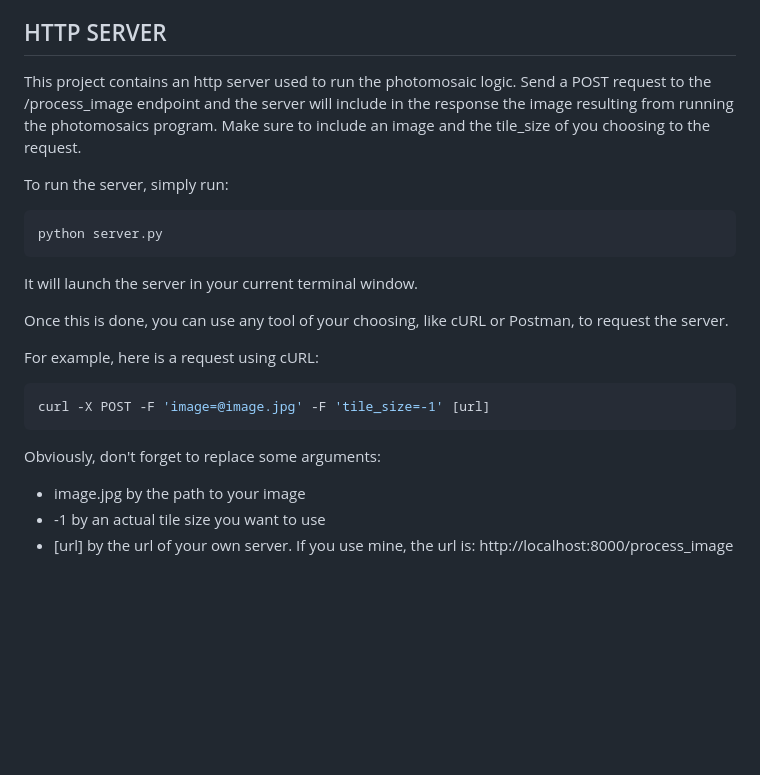
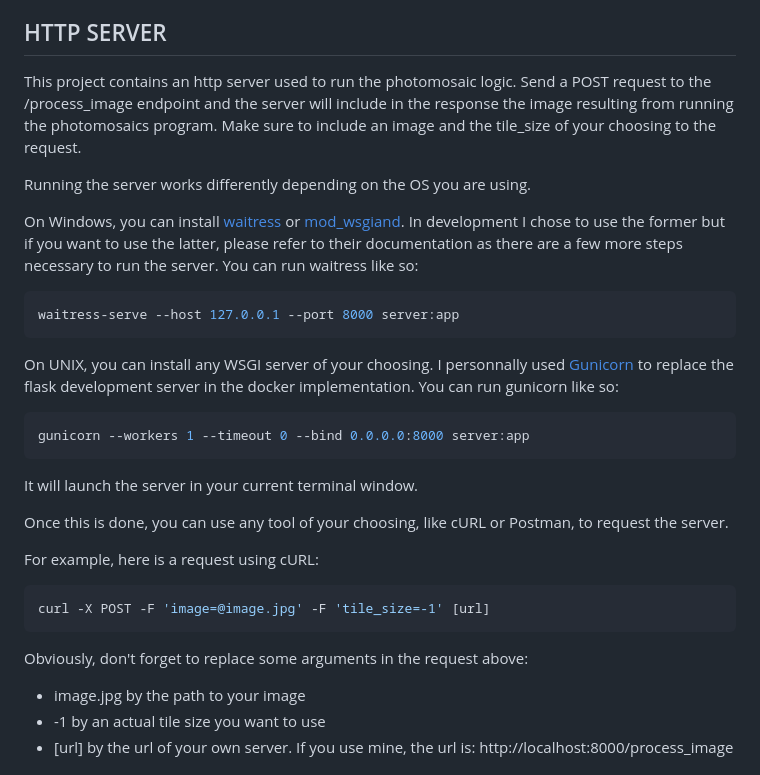
Before and after one commit to Fastrings/Photomosaics, a Markdown page: README.md, the part around the change. GitHub-like rendering; blank space fills up the shorter version.

Commit message:
updated readme to explain usage of program with production server

````diff
--- a/README.md
+++ b/README.md
@@ -39,12 +39,20 @@ With 'input' being the path to your input image and 'tile_size' being the precis
 
 ## HTTP SERVER
 
-This project contains an http server used to run the photomosaic logic. Send a POST request to the /process_image endpoint and the server will include in the response the image resulting from running the photomosaics program. Make sure to include an image and the tile_size of you choosing to the request.
+This project contains an http server used to run the photomosaic logic. Send a POST request to the /process_image endpoint and the server will include in the response the image resulting from running the photomosaics program. Make sure to include an image and the tile_size of your choosing to the request.
 
-To run the server, simply run:
+Running the server works differently depending on the OS you are using.
+
+On Windows, you can install [waitress](https://docs.pylonsproject.org/projects/waitress/) or [mod_wsgiand](https://modwsgi.readthedocs.io/). In development I chose to use the former but if you want to use the latter, please refer to their documentation as there are a few more steps necessary to run the server. You can run waitress like so:
 
 ```bash
-python server.py
+waitress-serve --host 127.0.0.1 --port 8000 server:app
+```
+
+On UNIX, you can install any WSGI server of your choosing. I personnally used [Gunicorn](https://gunicorn.org/) to replace the flask development server in the docker implementation. You can run gunicorn like so:
+
+```bash
+gunicorn --workers 1 --timeout 0 --bind 0.0.0.0:8000 server:app
 ```
 
 It will launch the server in your current terminal window.
@@ -57,7 +65,7 @@ For example, here is a request using cURL:
 curl -X POST -F 'image=@image.jpg' -F 'tile_size=-1' [url]
 ```
 
-Obviously, don't forget to replace some arguments:
+Obviously, don't forget to replace some arguments in the request above:
 - image.jpg by the path to your image
 - -1 by an actual tile size you want to use
 - [url] by the url of your own server. If you use mine, the url is: http[]()://localhost:8000/process_image
````
Also changed, not shown: README_WEB.md (+12 -4 lines).
